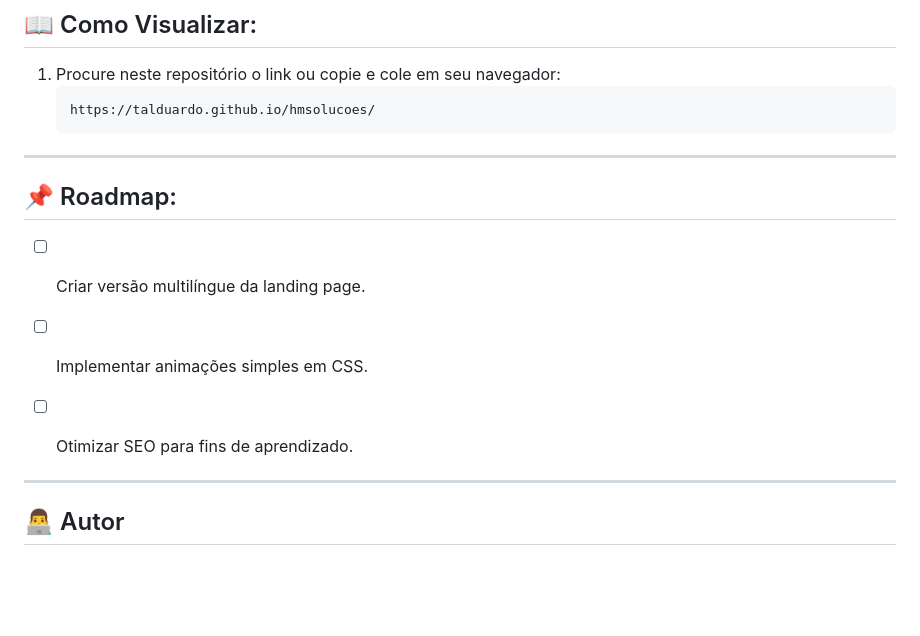
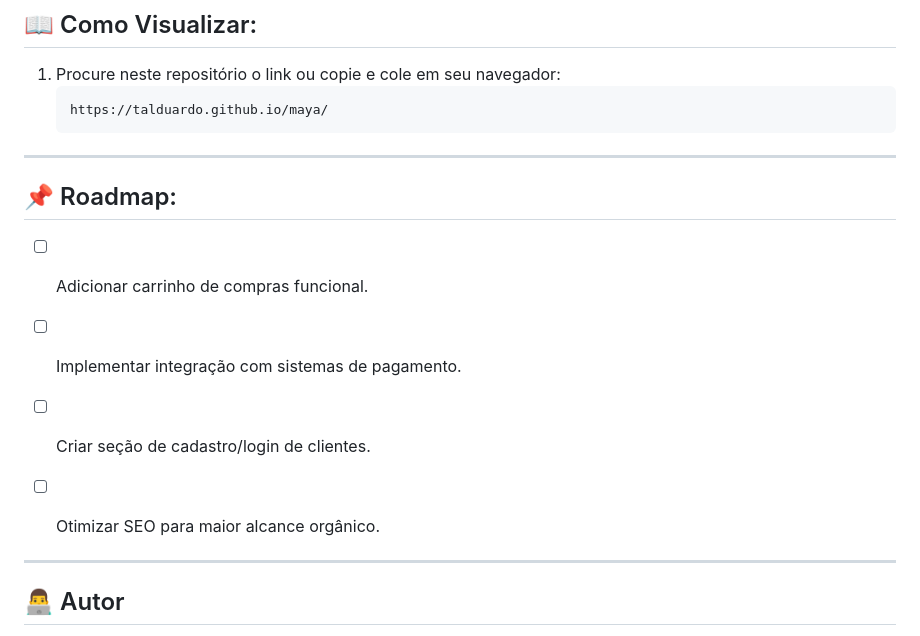
Before and after one commit to Talduardo/maya, a Markdown page: README.md, the part around the change. GitHub-like rendering; blank space fills up the shorter version.

````diff
--- a/README.md
+++ b/README.md
@@ -50,17 +50,20 @@ Este repositório contém o **front-end de um site de e-commerce** desenvolvido
 
 1. Procure neste repositório o link ou copie e cole em seu navegador:
    ```
-   https://talduardo.github.io/hmsolucoes/
+   https://talduardo.github.io/maya/
    ```
 
 ---
 
 ## 📌 Roadmap:
-- [ ] Criar versão multilíngue da landing page.
+- [ ] Adicionar carrinho de compras funcional.
 
-- [ ] Implementar animações simples em CSS.
+- [ ] Implementar integração com sistemas de pagamento.
 
-- [ ] Otimizar SEO para fins de aprendizado.
+- [ ] Criar seção de cadastro/login de clientes.
+
+- [ ] Otimizar SEO para maior alcance orgânico.
+
 ---
 
 ## 👨‍💻 Autor
````
